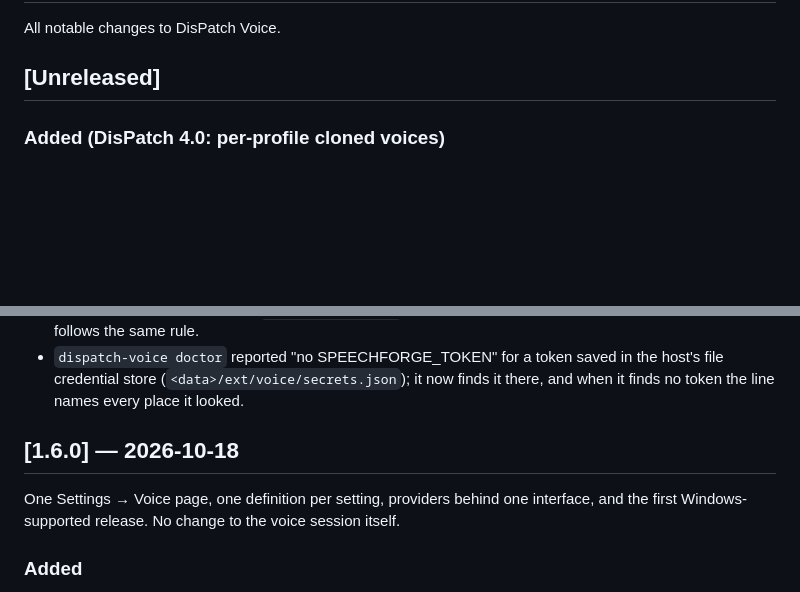
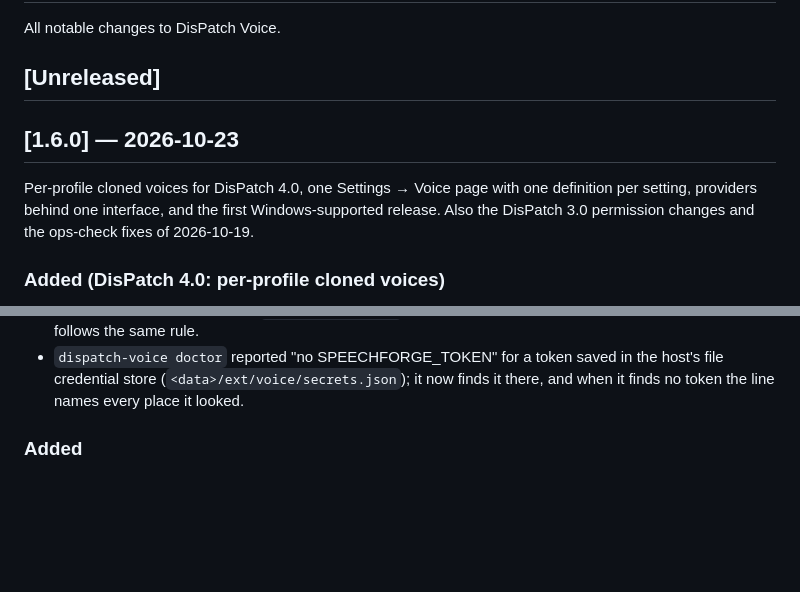
Before and after one commit to LaserLloyd/DisPatch_Voice, a Markdown page: CHANGELOG.md, 2 parts joined by grey strips. Drawn GitHub-style; blank space fills up the shorter version.

Commit message:
CHANGELOG: 1.6.0 dated 2026-10-23, the unreleased per-profile voices and 3.0 permission work folded in

```diff
--- a/CHANGELOG.md
+++ b/CHANGELOG.md
@@ -3,6 +3,12 @@
 All notable changes to DisPatch Voice.
 
 ## [Unreleased]
+
+## [1.6.0] — 2026-10-23
+
+Per-profile cloned voices for DisPatch 4.0, one Settings → Voice page with one definition per
+setting, providers behind one interface, and the first Windows-supported release. Also the DisPatch
+3.0 permission changes and the ops-check fixes of 2026-10-19.
 
 ### Added (DisPatch 4.0: per-profile cloned voices)
 - **Every cloned voice has an owner.** `profile.json` gains `owner` (a profile id, or `household`;
@@ -128,11 +134,6 @@ All notable changes to DisPatch Voice.
 - `dispatch-voice doctor` reported "no SPEECHFORGE_TOKEN" for a token saved in the host's file
   credential store (`<data>/ext/voice/secrets.json`); it now finds it there, and when it finds no
   token the line names every place it looked.
-
-## [1.6.0] — 2026-10-18
-
-One Settings → Voice page, one definition per setting, providers behind one interface, and the
-first Windows-supported release. No change to the voice session itself.
 
 ### Added
 - **Settings → Voice in four sections**, in order: 1 Speech to text, 2 Text to speech, 3 Input
```
